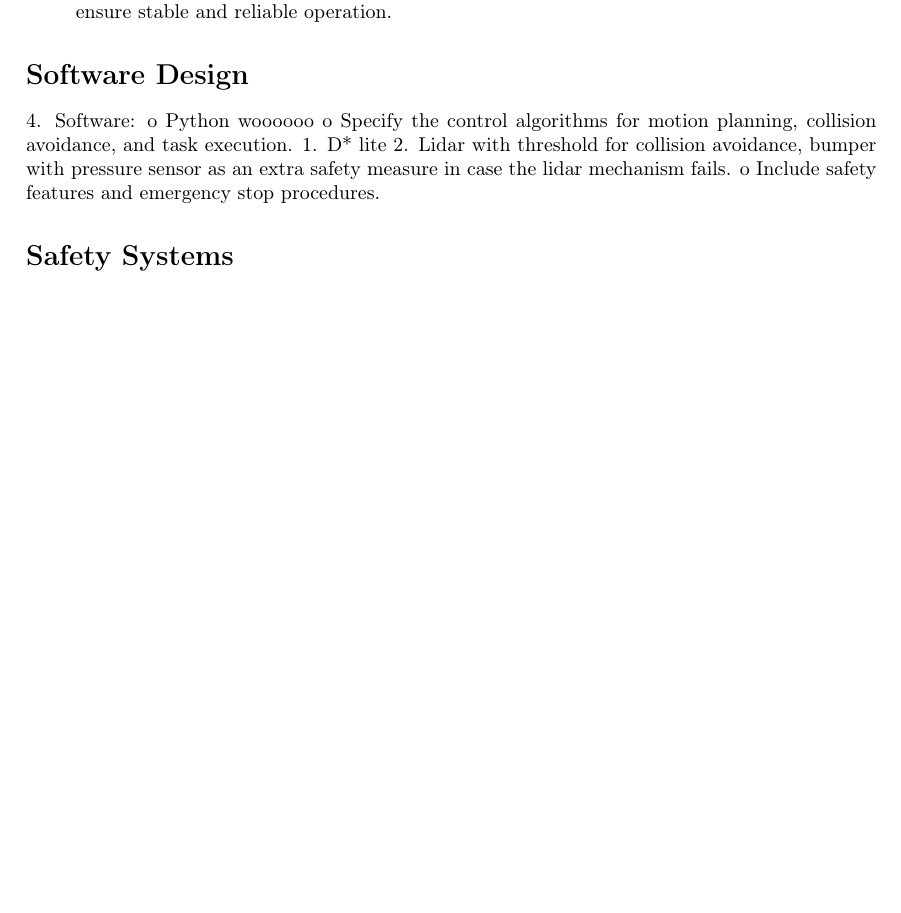
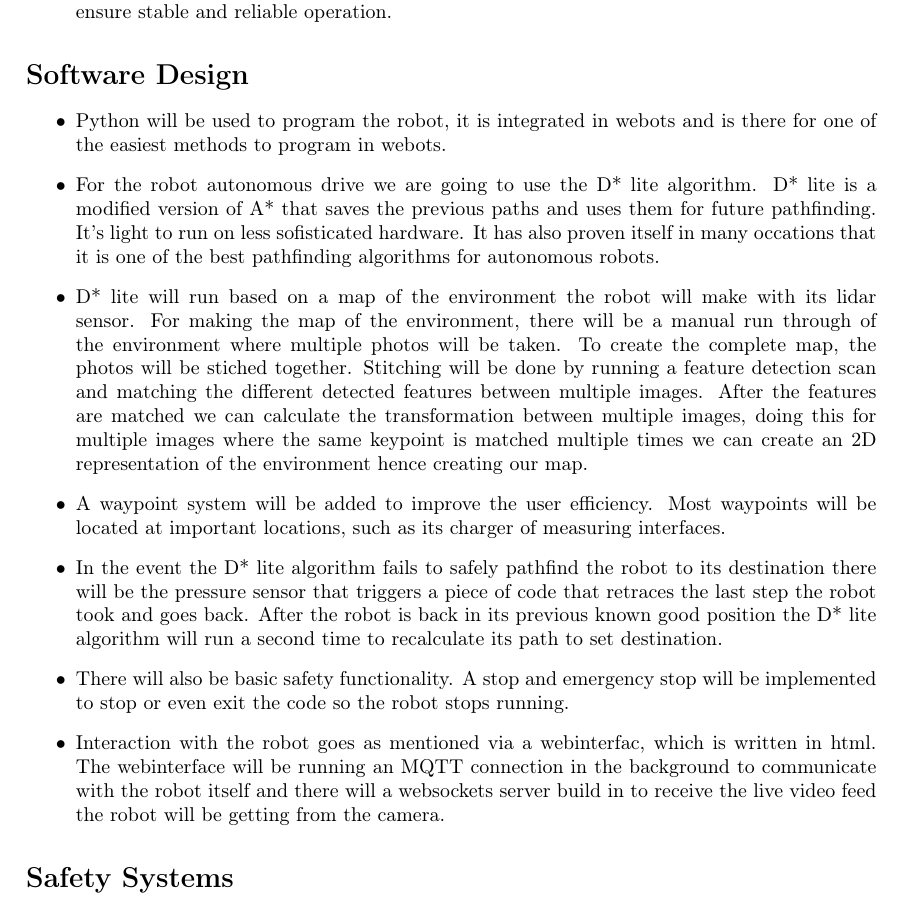
Before and after one commit to SeppeV-2158896/BRICK-WEBots, a LaTeX document (designSheet/design-sheet.tex): part of page 2 of 3, cut so that both start at the same text, the shorter picture padded with empty space. Compiled offline with pdfLaTeX.

Commit message:
uitgeschreven van software design tekst

```diff
--- a/designSheet/design-sheet.tex
+++ b/designSheet/design-sheet.tex
@@ -65,12 +65,15 @@ Ultimately, the robot should be capable of performing inspection, repair, and ma
 \end{itemize}
 
 \section*{Software Design}
-4.	Software:
-o	Python woooooo
-o	Specify the control algorithms for motion planning, collision avoidance, and task execution.
-1.	D* lite
-2.	Lidar with threshold for collision avoidance, bumper with pressure sensor as an extra safety measure in case the lidar mechanism fails.
-o	Include safety features and emergency stop procedures.
+\begin{itemize}
+    \item Python will be used to program the robot, it is integrated in webots and is there for one of the easiest methods to program in webots.
+    \item For the robot autonomous drive we are going to use the D* lite algorithm. D* lite is a modified version of A* that saves the previous paths and uses them for future pathfinding. It's light to run on less sofisticated hardware. It has also proven itself in many occations that it is one of the best pathfinding algorithms for autonomous robots.
+    \item D* lite will run based on a map of the environment the robot will make with its lidar sensor. For making the map of the environment, there will be a manual run through of the environment where multiple photos will be taken. To create the complete map, the photos will be stiched together. Stitching will be done by running a feature detection scan and matching the different detected features between multiple images. After the features are matched we can calculate the transformation between multiple images, doing this for multiple images where the same keypoint is matched multiple times we can create an 2D representation of the environment hence creating our map.
+    \item A waypoint system will be added to improve the user efficiency. Most waypoints will be located at important locations, such as its charger of measuring interfaces.
+    \item In the event the D* lite algorithm fails to safely pathfind the robot to its destination there will be the pressure sensor that triggers a piece of code that retraces the last step the robot took and goes back. After the robot is back in its previous known good position the D* lite algorithm will run a second time to recalculate its path to set destination.
+    \item There will also be basic safety functionality. A stop and emergency stop will be implemented to stop or even exit the code so the robot stops running.
+    \item Interaction with the robot goes as mentioned via a webinterfac, which is written in html. The webinterface will be running an MQTT connection in the background to communicate with the robot itself and there will a websockets server build in to receive the live video feed the robot will be getting from the camera.
+\end{itemize}
 
 \section*{Safety Systems}
 Our robot will have safety systems, so when it bumps into objects or enters restricted areas the robot won't be allowed to move any further, and will require to drive back in the distance it came from to avoid more damage. This will also require a re-calculation of the path it needs to take. The addition of a emergency stop in the web-interface and a physical button on the robot, will allow human interference to stop the robot at any time.
```
Also changed, not shown: designSheet/design-sheet.pdf, 2 other files.
